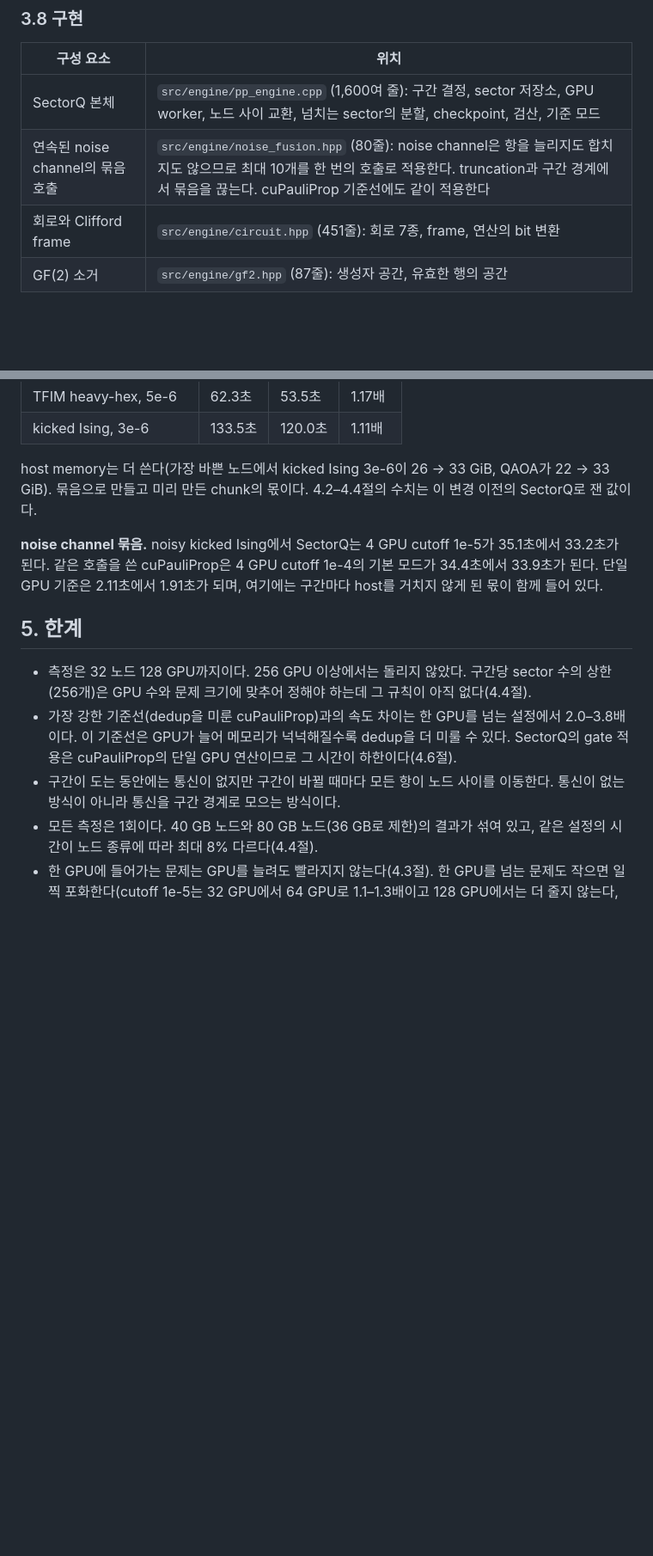
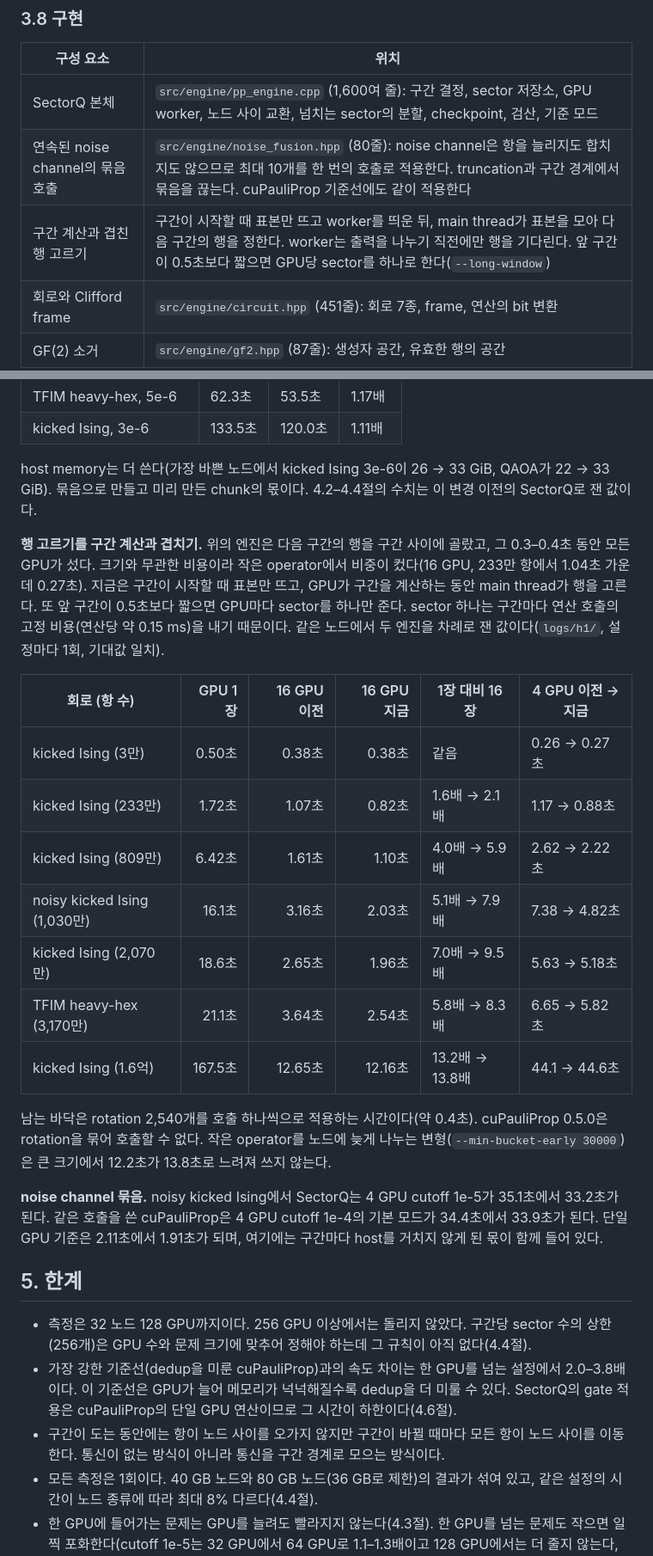
Before and after one commit to changjongkim/Optimized-cuPauliProp, a Markdown page: README.md, 2 parts joined by grey strips. Shown at 86% size. Rendered like a GitHub page; blank space fills up the shorter version.

```diff
--- a/README.md
+++ b/README.md
@@ -375,6 +377,7 @@ Clifford gate와 Clifford 각도의 rotation은 항 수를 바꾸지 않고 bit
 |---|---|
 | SectorQ 본체 | `src/engine/pp_engine.cpp` (1,600여 줄): 구간 결정, sector 저장소, GPU worker, 노드 사이 교환, 넘치는 sector의 분할, checkpoint, 검산, 기준 모드 |
 | 연속된 noise channel의 묶음 호출 | `src/engine/noise_fusion.hpp` (80줄): noise channel은 항을 늘리지도 합치지도 않으므로 최대 10개를 한 번의 호출로 적용한다. truncation과 구간 경계에서 묶음을 끊는다. cuPauliProp 기준선에도 같이 적용한다 |
+| 구간 계산과 겹친 행 고르기 | 구간이 시작할 때 표본만 뜨고 worker를 띄운 뒤, main thread가 표본을 모아 다음 구간의 행을 정한다. worker는 출력을 나누기 직전에만 행을 기다린다. 앞 구간이 0.5초보다 짧으면 GPU당 sector를 하나로 한다(`--long-window`) |
 | 회로와 Clifford frame | `src/engine/circuit.hpp` (451줄): 회로 7종, frame, 연산의 bit 변환 |
 | GF(2) 소거 | `src/engine/gf2.hpp` (87줄): 생성자 공간, 유효한 행의 공간 |
 | 행 계산과 분할 kernel | `src/proto/shuffle.cu` (125줄) |
@@ -741,13 +744,27 @@ sector를 나누고, host에 두고, 노드 사이에 옮기는 일은 통신을
 
 host memory는 더 쓴다(가장 바쁜 노드에서 kicked Ising 3e-6이 26 → 33 GiB, QAOA가 22 → 33 GiB). 묶음으로 만들고 미리 만든 chunk의 몫이다. 4.2–4.4절의 수치는 이 변경 이전의 SectorQ로 잰 값이다.
 
+**행 고르기를 구간 계산과 겹치기.** 위의 엔진은 다음 구간의 행을 구간 사이에 골랐고, 그 0.3–0.4초 동안 모든 GPU가 섰다. 크기와 무관한 비용이라 작은 operator에서 비중이 컸다(16 GPU, 233만 항에서 1.04초 가운데 0.27초). 지금은 구간이 시작할 때 표본만 뜨고, GPU가 구간을 계산하는 동안 main thread가 행을 고른다. 또 앞 구간이 0.5초보다 짧으면 GPU마다 sector를 하나만 준다. sector 하나는 구간마다 연산 호출의 고정 비용(연산당 약 0.15 ms)을 내기 때문이다. 같은 노드에서 두 엔진을 차례로 잰 값이다(`logs/h1/`, 설정마다 1회, 기대값 일치).
+
+| 회로 (항 수) | GPU 1장 | 16 GPU 이전 | 16 GPU 지금 | 1장 대비 16장 | 4 GPU 이전 → 지금 |
+|---|---:|---:|---:|---|---|
+| kicked Ising (3만) | 0.50초 | 0.38초 | 0.38초 | 같음 | 0.26 → 0.27초 |
+| kicked Ising (233만) | 1.72초 | 1.07초 | 0.82초 | 1.6배 → 2.1배 | 1.17 → 0.88초 |
+| kicked Ising (809만) | 6.42초 | 1.61초 | 1.10초 | 4.0배 → 5.9배 | 2.62 → 2.22초 |
+| noisy kicked Ising (1,030만) | 16.1초 | 3.16초 | 2.03초 | 5.1배 → 7.9배 | 7.38 → 4.82초 |
+| kicked Ising (2,070만) | 18.6초 | 2.65초 | 1.96초 | 7.0배 → 9.5배 | 5.63 → 5.18초 |
+| TFIM heavy-hex (3,170만) | 21.1초 | 3.64초 | 2.54초 | 5.8배 → 8.3배 | 6.65 → 5.82초 |
+| kicked Ising (1.6억) | 167.5초 | 12.65초 | 12.16초 | 13.2배 → 13.8배 | 44.1 → 44.6초 |
+
+남는 바닥은 rotation 2,540개를 호출 하나씩으로 적용하는 시간이다(약 0.4초). cuPauliProp 0.5.0은 rotation을 묶어 호출할 수 없다. 작은 operator를 노드에 늦게 나누는 변형(`--min-bucket-early 30000`)은 큰 크기에서 12.2초가 13.8초로 느려져 쓰지 않는다.
+
 **noise channel 묶음.** noisy kicked Ising에서 SectorQ는 4 GPU cutoff 1e-5가 35.1초에서 33.2초가 된다. 같은 호출을 쓴 cuPauliProp은 4 GPU cutoff 1e-4의 기본 모드가 34.4초에서 33.9초가 된다. 단일 GPU 기준은 2.11초에서 1.91초가 되며, 여기에는 구간마다 host를 거치지 않게 된 몫이 함께 들어 있다.
 
 ## 5. 한계
 
 - 측정은 32 노드 128 GPU까지이다. 256 GPU 이상에서는 돌리지 않았다. 구간당 sector 수의 상한(256개)은 GPU 수와 문제 크기에 맞추어 정해야 하는데 그 규칙이 아직 없다(4.4절).
 - 가장 강한 기준선(dedup을 미룬 cuPauliProp)과의 속도 차이는 한 GPU를 넘는 설정에서 2.0–3.8배이다. 이 기준선은 GPU가 늘어 메모리가 넉넉해질수록 dedup을 더 미룰 수 있다. SectorQ의 gate 적용은 cuPauliProp의 단일 GPU 연산이므로 그 시간이 하한이다(4.6절).
-- 구간이 도는 동안에는 통신이 없지만 구간이 바뀔 때마다 모든 항이 노드 사이를 이동한다. 통신이 없는 방식이 아니라 통신을 구간 경계로 모으는 방식이다.
+- 구간이 도는 동안에는 항이 노드 사이를 오가지 않지만 구간이 바뀔 때마다 모든 항이 노드 사이를 이동한다. 통신이 없는 방식이 아니라 통신을 구간 경계로 모으는 방식이다.
 - 모든 측정은 1회이다. 40 GB 노드와 80 GB 노드(36 GB로 제한)의 결과가 섞여 있고, 같은 설정의 시간이 노드 종류에 따라 최대 8% 다르다(4.4절).
 - 한 GPU에 들어가는 문제는 GPU를 늘려도 빨라지지 않는다(4.3절). 한 GPU를 넘는 문제도 작으면 일찍 포화한다(cutoff 1e-5는 32 GPU에서 64 GPU로 1.1–1.3배이고 128 GPU에서는 더 줄지 않는다, 4.4절). SectorQ는 항 수가 sector 목표보다 적은 동안 GPU 하나만 쓴다.
 - kicked Ising(θ=π/4, 20 step)의 값은 cutoff 1e-4, 1e-5, 3e-6, 1e-6에서 0.153, 0.229, 0.289, 0.322이며 수렴하지 않았다. cutoff 1e-6은 128 GPU에서 189초가 걸렸고 16 GPU에서는 25분 안에 끝나지 않았다. 참값으로의 수렴은 exact 값을 아는 30 qubit 회로에서만 보였다.
```
Also changed, not shown: other parts of README.md (+11 -8 lines), figures/design_architecture.png, figures/design_comm.png, figures/design_store.png, 4 other files.
